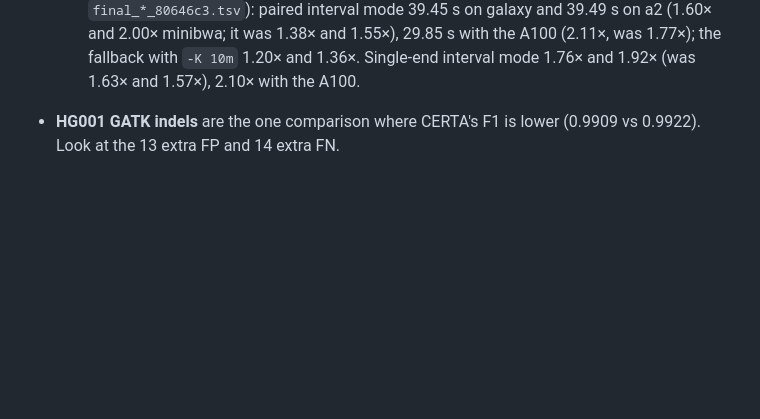
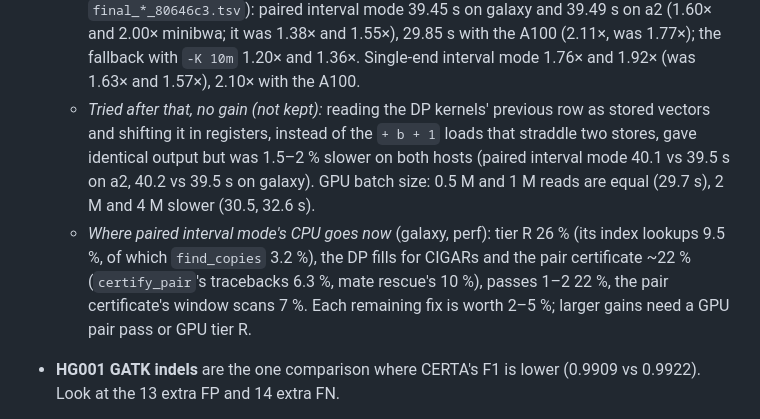
Before and after one commit to d0bromir/algorithms, a Markdown page: certa/FINDINGS.md, the part around the change. GitHub-like rendering; blank space fills up the shorter version.

Commit message:
FINDINGS: two speed attempts that did not pay (shifted-row DP loads, GPU batch size) and where paired CPU time goes now
Co-Authored-By: Claude Opus 5.5 <noreply@anthropic.com>

```diff
--- a/certa/FINDINGS.md
+++ b/certa/FINDINGS.md
@@ -790,6 +790,18 @@ verifies the XQ of PR mates too.
     1.38× and 1.55×), 29.85 s with the A100 (2.11×, was 1.77×); the
     fallback with `-K 10m` 1.20× and 1.36×. Single-end interval mode 1.76×
     and 1.92× (was 1.63× and 1.57×), 2.10× with the A100.
+  - *Tried after that, no gain (not kept):* reading the DP kernels'
+    previous row as stored vectors and shifting it in registers, instead of
+    the `+ b + 1` loads that straddle two stores, gave identical output but
+    was 1.5–2 % slower on both hosts (paired interval mode 40.1 vs 39.5 s
+    on a2, 40.2 vs 39.5 s on galaxy). GPU batch size: 0.5 M and 1 M reads
+    are equal (29.7 s), 2 M and 4 M slower (30.5, 32.6 s).
+  - *Where paired interval mode's CPU goes now* (galaxy, perf): tier R 26 %
+    (its index lookups 9.5 %, of which `find_copies` 3.2 %), the DP fills
+    for CIGARs and the pair certificate ~22 % (`certify_pair`'s tracebacks
+    6.3 %, mate rescue's 10 %), passes 1–2 22 %, the pair certificate's
+    window scans 7 %. Each remaining fix is worth 2–5 %; larger gains need a
+    GPU pair pass or GPU tier R.
 - **HG001 GATK indels** are the one comparison where CERTA's F1 is lower
   (0.9909 vs 0.9922). Look at the 13 extra FP and 14 extra FN.
 - **Long reads:** the mapper's limits (320 bp, 8 parts, radius 5) exclude
```
